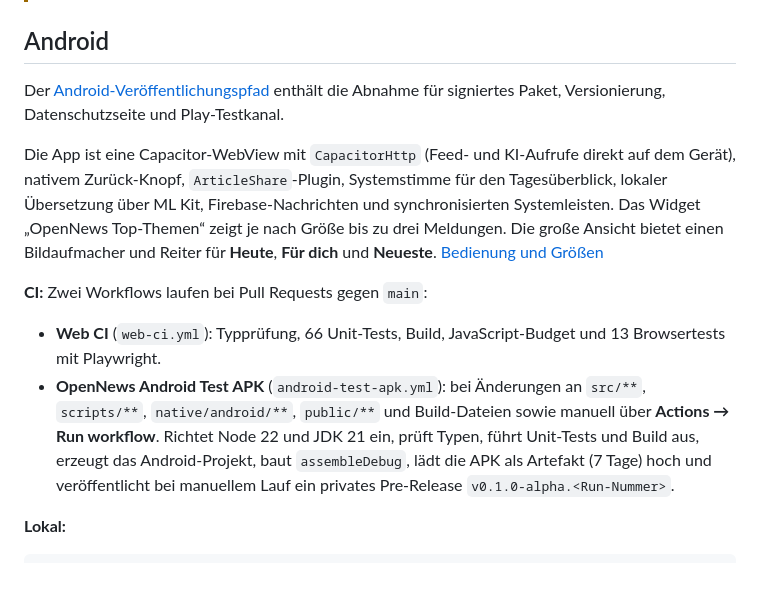
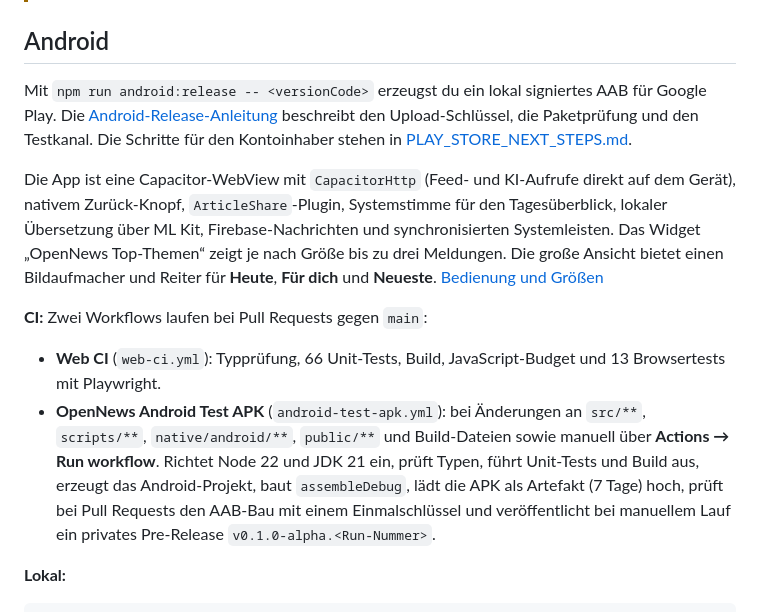
Before and after one commit to mixxermannipro/OpenNews, a Markdown page: README.md, the part around the change. GitHub-like rendering; blank space fills up the shorter version.

Commit message:
feat(android): Play-Beta mit signiertem App Bundle vorbereiten

```diff
--- a/README.md
+++ b/README.md
@@ -435,14 +435,14 @@ Im statischen Browserbetrieb kann Anthropic direkt mit dem in der App hinterlegt
 
 ## Android
 
-Der [Android-Veröffentlichungspfad](docs/android-release.md) enthält die Abnahme für signiertes Paket, Versionierung, Datenschutzseite und Play-Testkanal.
+Mit `npm run android:release -- <versionCode>` erzeugst du ein lokal signiertes AAB für Google Play. Die [Android-Release-Anleitung](docs/android-release.md) beschreibt den Upload-Schlüssel, die Paketprüfung und den Testkanal. Die Schritte für den Kontoinhaber stehen in [PLAY_STORE_NEXT_STEPS.md](docs/PLAY_STORE_NEXT_STEPS.md).
 
 Die App ist eine Capacitor-WebView mit `CapacitorHttp` (Feed- und KI-Aufrufe direkt auf dem Gerät), nativem Zurück-Knopf, `ArticleShare`-Plugin, Systemstimme für den Tagesüberblick, lokaler Übersetzung über ML Kit, Firebase-Nachrichten und synchronisierten Systemleisten. Das Widget „OpenNews Top-Themen“ zeigt je nach Größe bis zu drei Meldungen. Die große Ansicht bietet einen Bildaufmacher und Reiter für **Heute**, **Für dich** und **Neueste**. [Bedienung und Größen](docs/android-widget.md)
 
 **CI:** Zwei Workflows laufen bei Pull Requests gegen `main`:
 
 - **Web CI** (`web-ci.yml`): Typprüfung, 66 Unit-Tests, Build, JavaScript-Budget und 13 Browsertests mit Playwright.
-- **OpenNews Android Test APK** (`android-test-apk.yml`): bei Änderungen an `src/**`, `scripts/**`, `native/android/**`, `public/**` und Build-Dateien sowie manuell über **Actions → Run workflow**. Richtet Node 22 und JDK 21 ein, prüft Typen, führt Unit-Tests und Build aus, erzeugt das Android-Projekt, baut `assembleDebug`, lädt die APK als Artefakt (7 Tage) hoch und veröffentlicht bei manuellem Lauf ein privates Pre-Release `v0.1.0-alpha.<Run-Nummer>`.
+- **OpenNews Android Test APK** (`android-test-apk.yml`): bei Änderungen an `src/**`, `scripts/**`, `native/android/**`, `public/**` und Build-Dateien sowie manuell über **Actions → Run workflow**. Richtet Node 22 und JDK 21 ein, prüft Typen, führt Unit-Tests und Build aus, erzeugt das Android-Projekt, baut `assembleDebug`, lädt die APK als Artefakt (7 Tage) hoch, prüft bei Pull Requests den AAB-Bau mit einem Einmalschlüssel und veröffentlicht bei manuellem Lauf ein privates Pre-Release `v0.1.0-alpha.<Run-Nummer>`.
 
 **Lokal:**
 
```
Also changed, not shown: docs/PLAY_STORE_NEXT_STEPS.md (added, +64 -0 lines), docs/android-release.md (+60 -7 lines), docs/beta-product-validation.md (added, +55 -0 lines), docs/datenschutz.md (+21 -4 lines), docs/play-store-listing.md (added, +61 -0 lines), docs/play-store-assets/feature-graphic.png (added), 6 other files.
